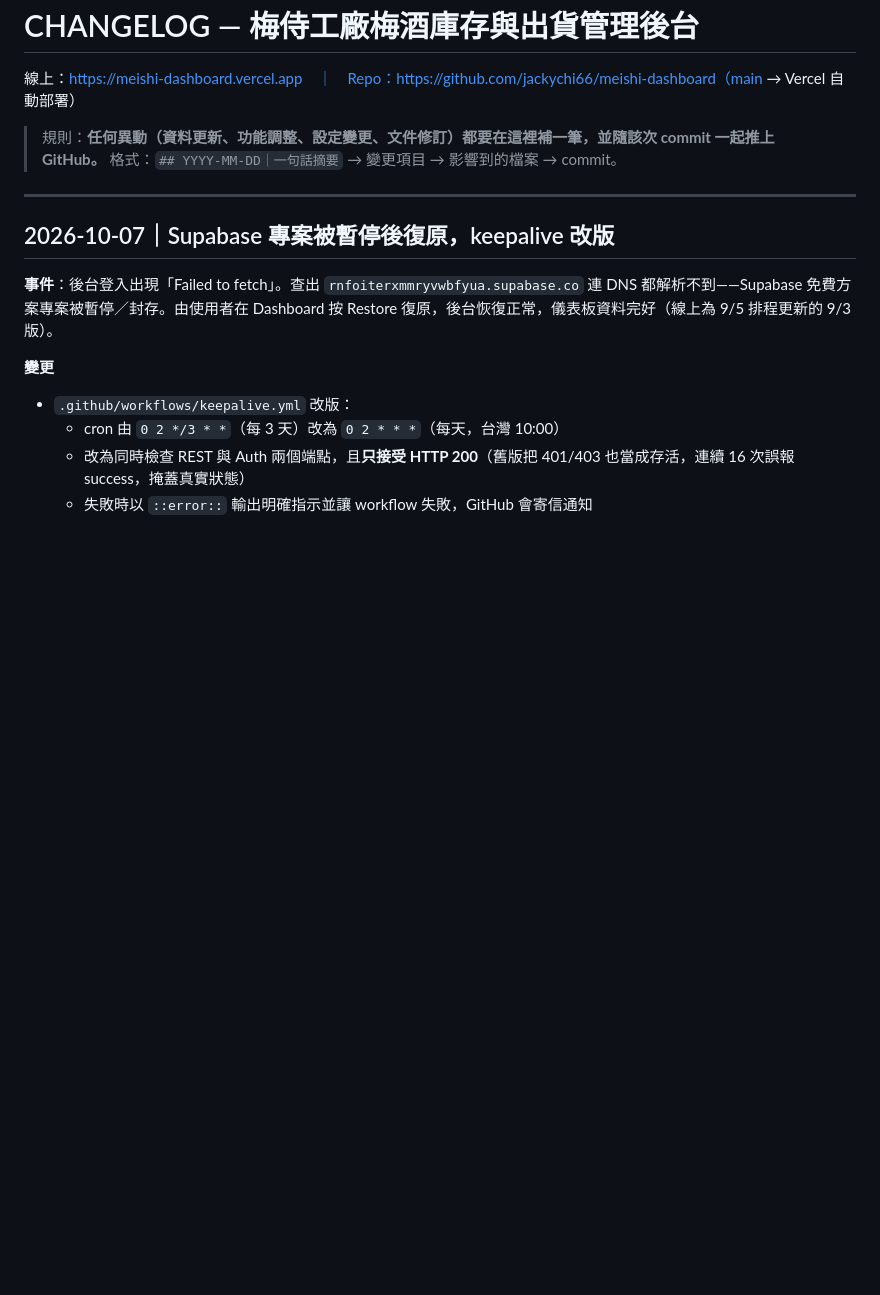
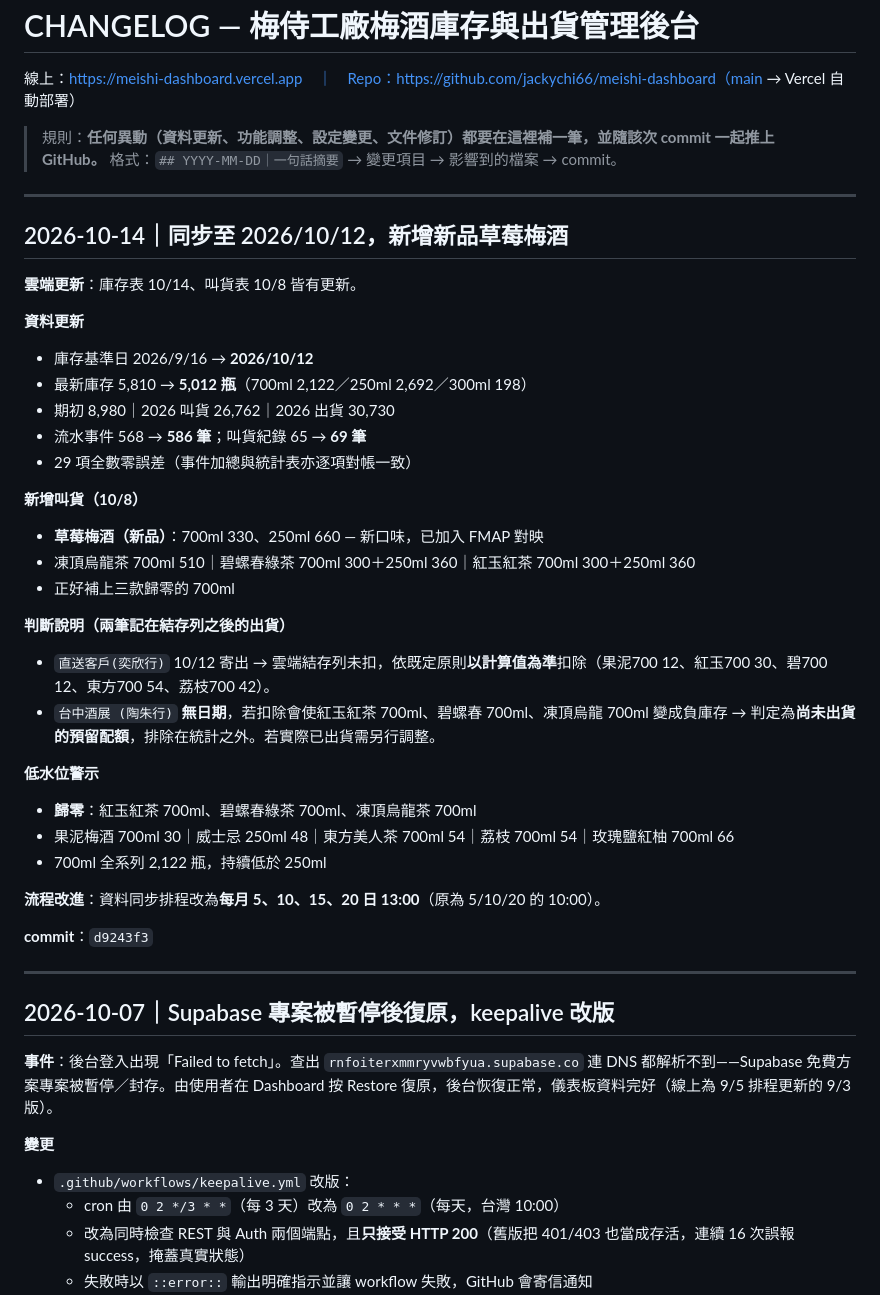
Before and after one commit to jackychi66/meishi-dashboard, a Markdown page: CHANGELOG.md, the part around the change. Rendered like a GitHub page; blank space fills up the shorter version.

Commit message:
docs: 補記 10/14 同步至 10/12、新品草莓梅酒、排程改 5/10/15/20 日

```diff
--- a/CHANGELOG.md
+++ b/CHANGELOG.md
@@ -7,6 +7,36 @@
 
 ---
 
+## 2026-10-14｜同步至 2026/10/12，新增新品草莓梅酒
+
+**雲端更新**：庫存表 10/14、叫貨表 10/8 皆有更新。
+
+**資料更新**
+- 庫存基準日 2026/9/16 → **2026/10/12**
+- 最新庫存 5,810 → **5,012 瓶**（700ml 2,122／250ml 2,692／300ml 198）
+- 期初 8,980｜2026 叫貨 26,762｜2026 出貨 30,730
+- 流水事件 568 → **586 筆**；叫貨紀錄 65 → **69 筆**
+- 29 項全數零誤差（事件加總與統計表亦逐項對帳一致）
+
+**新增叫貨（10/8）**
+- **草莓梅酒（新品）**：700ml 330、250ml 660 — 新口味，已加入 FMAP 對映
+- 凍頂烏龍茶 700ml 510｜碧螺春綠茶 700ml 300＋250ml 360｜紅玉紅茶 700ml 300＋250ml 360
+- 正好補上三款歸零的 700ml
+
+**判斷說明（兩筆記在結存列之後的出貨）**
+- `直送客戶(奕欣行)` 10/12 寄出 → 雲端結存列未扣，依既定原則**以計算值為準**扣除（果泥700 12、紅玉700 30、碧700 12、東方700 54、荔枝700 42）。
+- `台中酒展 (陶朱行)` **無日期**，若扣除會使紅玉紅茶 700ml、碧螺春 700ml、凍頂烏龍 700ml 變成負庫存 → 判定為**尚未出貨的預留配額**，排除在統計之外。若實際已出貨需另行調整。
+
+**低水位警示**
+- **歸零**：紅玉紅茶 700ml、碧螺春綠茶 700ml、凍頂烏龍茶 700ml
+- 果泥梅酒 700ml 30｜威士忌 250ml 48｜東方美人茶 700ml 54｜荔枝 700ml 54｜玫瑰鹽紅柚 700ml 66
+- 700ml 全系列 2,122 瓶，持續低於 250ml
+
+**流程改進**：資料同步排程改為**每月 5、10、15、20 日 13:00**（原為 5/10/20 的 10:00）。
+
+**commit**：`d9243f3`
+
+---
 ## 2026-10-07｜Supabase 專案被暫停後復原，keepalive 改版
 
 **事件**：後台登入出現「Failed to fetch」。查出 `rnfoiterxmmryvwbfyua.supabase.co` 連 DNS 都解析不到——Supabase 免費方案專案被暫停／封存。由使用者在 Dashboard 按 Restore 復原，後台恢復正常，儀表板資料完好（線上為 9/5 排程更新的 9/3 版）。
```
